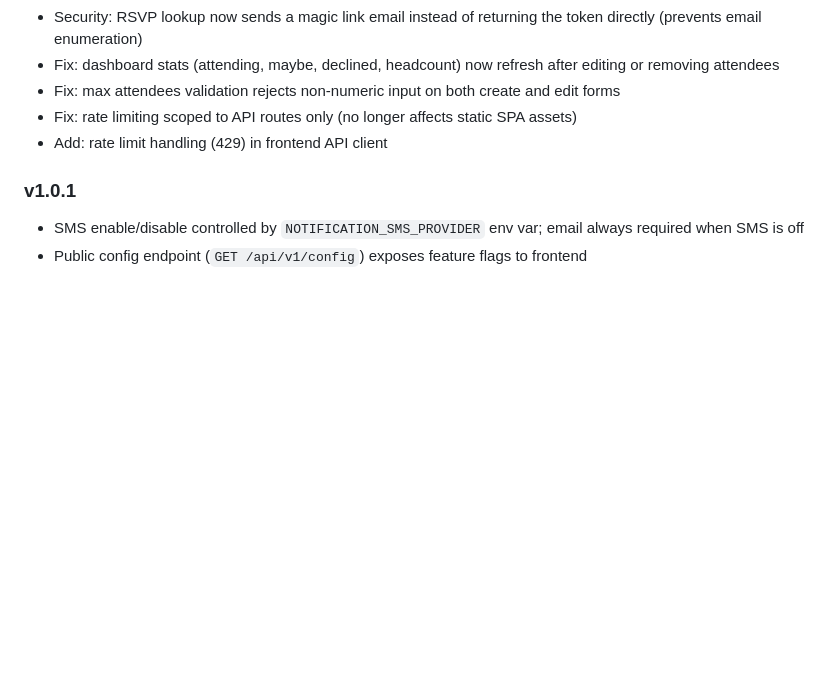
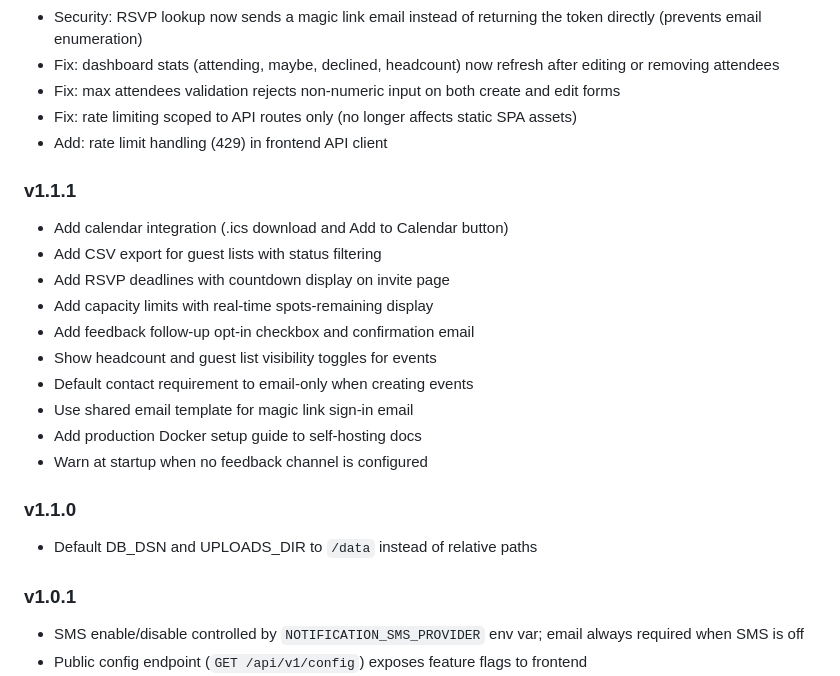
Before and after one commit to YannKr/openrsvp, a Markdown page: README.md, the part around the change. Rendered like a GitHub page; blank space fills up the shorter version.

Commit message:
docs: add missing v1.1.0 and v1.1.1 to changelog

```diff
--- a/README.md
+++ b/README.md
@@ -361,6 +361,23 @@ docker compose exec postgres pg_dump -U openrsvp openrsvp > backup.sql
 - Fix: rate limiting scoped to API routes only (no longer affects static SPA assets)
 - Add: rate limit handling (429) in frontend API client
 
+### v1.1.1
+
+- Add calendar integration (.ics download and Add to Calendar button)
+- Add CSV export for guest lists with status filtering
+- Add RSVP deadlines with countdown display on invite page
+- Add capacity limits with real-time spots-remaining display
+- Add feedback follow-up opt-in checkbox and confirmation email
+- Show headcount and guest list visibility toggles for events
+- Default contact requirement to email-only when creating events
+- Use shared email template for magic link sign-in email
+- Add production Docker setup guide to self-hosting docs
+- Warn at startup when no feedback channel is configured
+
+### v1.1.0
+
+- Default DB_DSN and UPLOADS_DIR to `/data` instead of relative paths
+
 ### v1.0.1
 
 - SMS enable/disable controlled by `NOTIFICATION_SMS_PROVIDER` env var; email always required when SMS is off
```
